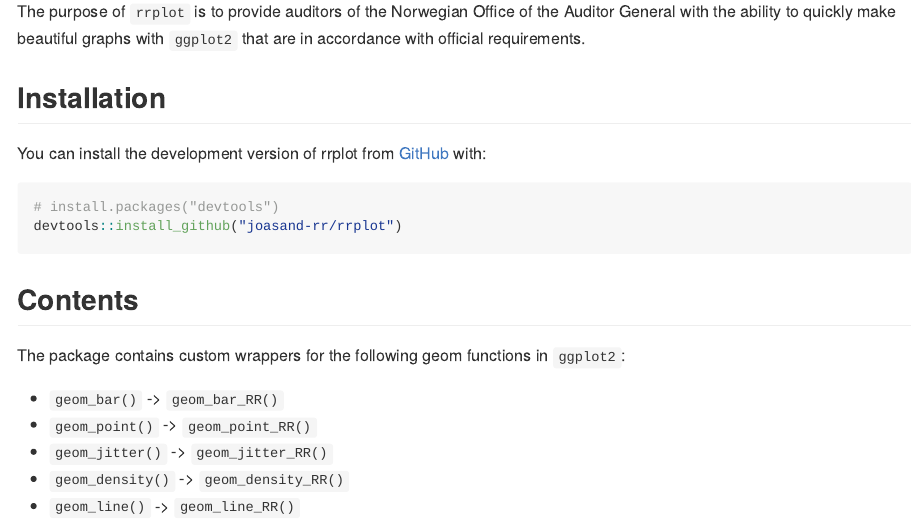
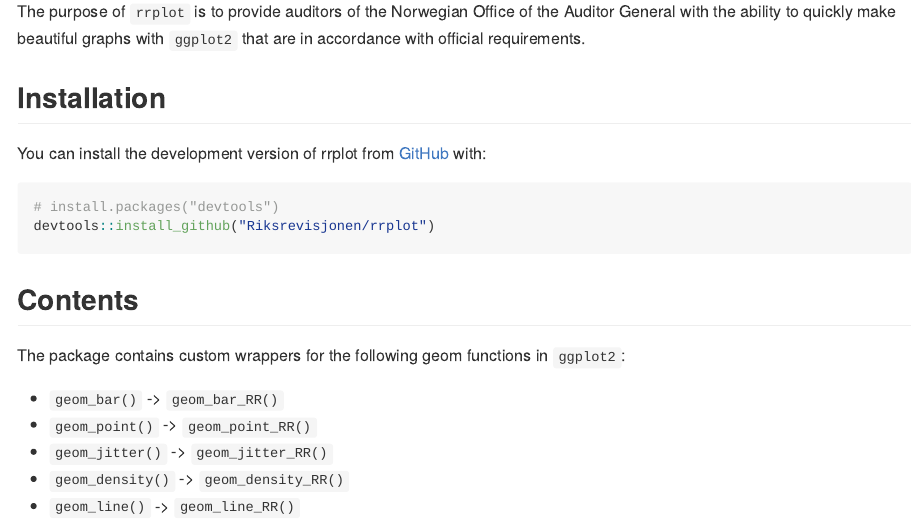
Before and after one commit to Riksrevisjonen/rrplot2, an R Markdown document (README.Rmd): the page in a window 1100 px wide, from 110 px down. The pictures show the output file README.md that the author committed with the source, drawn offline in the style of GitHub.

Commit message:
Update readme

````diff
--- a/README.Rmd
+++ b/README.Rmd
@@ -26,7 +26,7 @@ You can install the development version of rrplot from [GitHub](https://github.c
 
 ``` r
 # install.packages("devtools")
-devtools::install_github("joasand-rr/rrplot")
+devtools::install_github("Riksrevisjonen/rrplot")
 ```
 
 ## Contents
````
Also changed, not shown: README.md.
